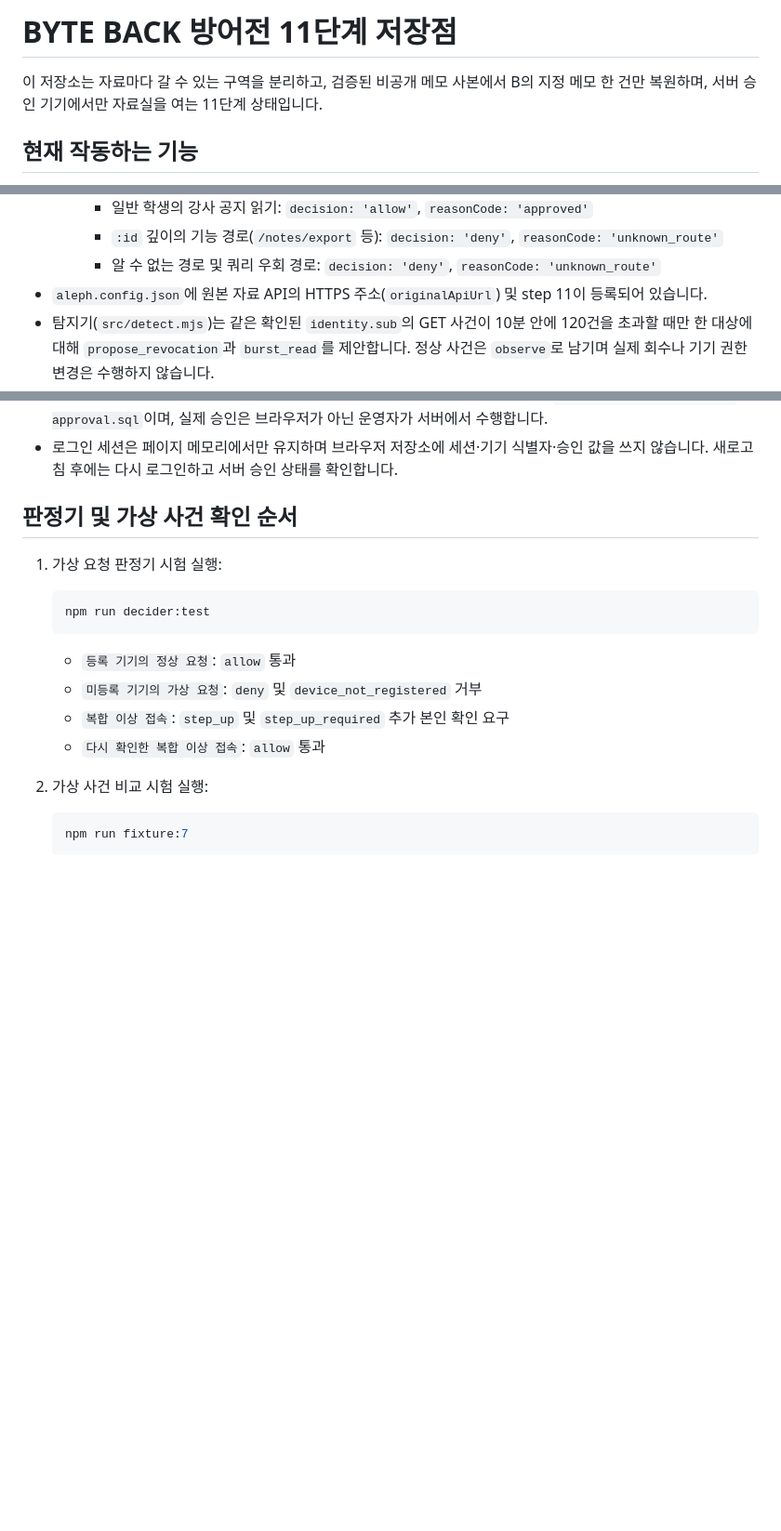
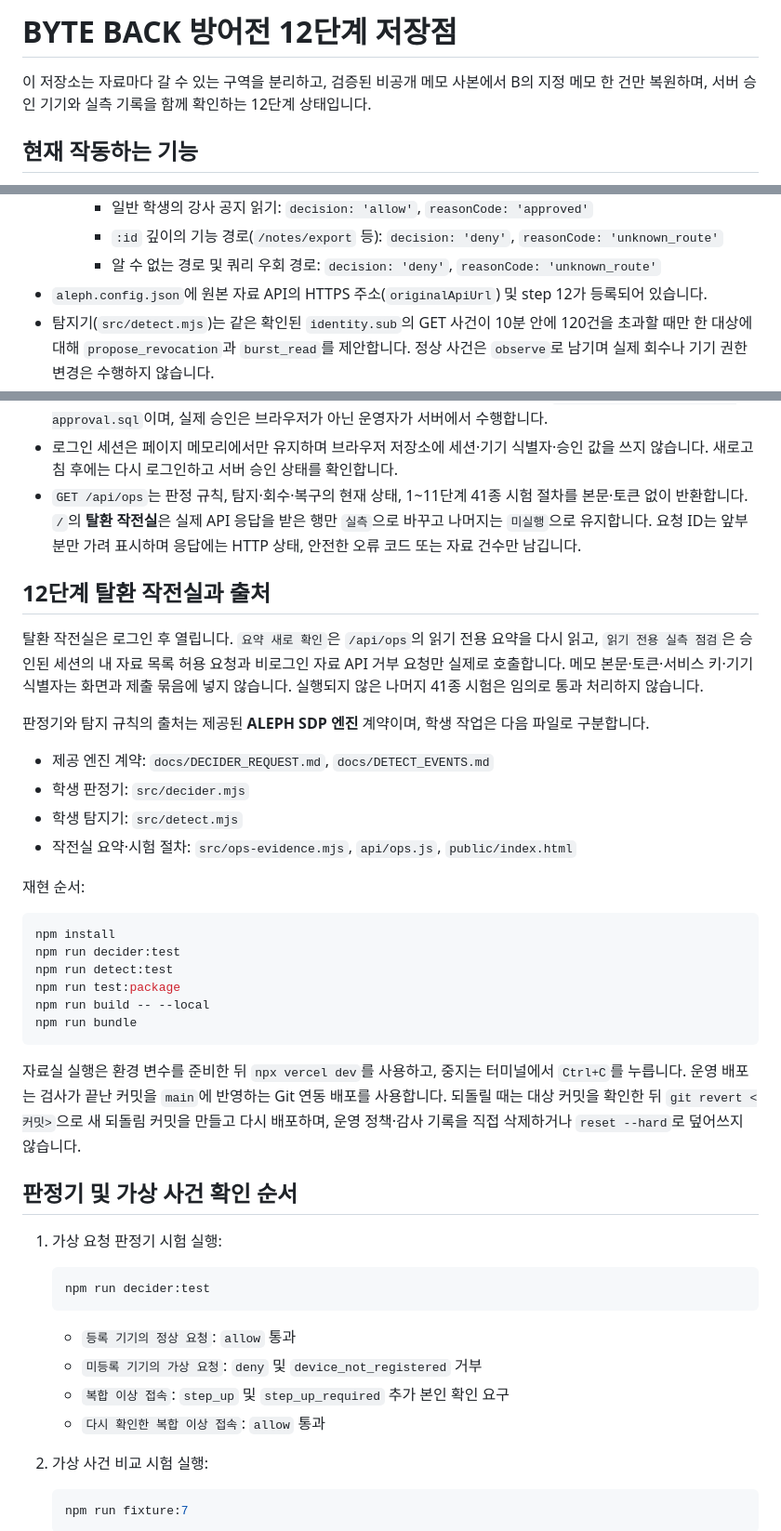
Before and after one commit to seohyosang95-spec/choi-bujang-secret-vault, a Markdown page: README.md, 3 parts joined by grey strips. Shown at 93% size. Drawn GitHub-style; blank space fills up the shorter version.

Commit message:
12단계 작전실과 재현 안내

````diff
--- a/README.md
+++ b/README.md
@@ -1,6 +1,6 @@
-# BYTE BACK 방어전 11단계 저장점
+# BYTE BACK 방어전 12단계 저장점
 
-이 저장소는 자료마다 갈 수 있는 구역을 분리하고, 검증된 비공개 메모 사본에서 B의 지정 메모 한 건만 복원하며, 서버 승인 기기에서만 자료실을 여는 11단계 상태입니다.
+이 저장소는 자료마다 갈 수 있는 구역을 분리하고, 검증된 비공개 메모 사본에서 B의 지정 메모 한 건만 복원하며, 서버 승인 기기와 실측 기록을 함께 확인하는 12단계 상태입니다.
 
 ## 현재 작동하는 기능
 
@@ -24,7 +24,7 @@
     - 일반 학생의 강사 공지 읽기: `decision: 'allow'`, `reasonCode: 'approved'`
     - `:id` 깊이의 기능 경로(`/notes/export` 등): `decision: 'deny'`, `reasonCode: 'unknown_route'`
     - 알 수 없는 경로 및 쿼리 우회 경로: `decision: 'deny'`, `reasonCode: 'unknown_route'`
-- `aleph.config.json`에 원본 자료 API의 HTTPS 주소(`originalApiUrl`) 및 step 11이 등록되어 있습니다.
+- `aleph.config.json`에 원본 자료 API의 HTTPS 주소(`originalApiUrl`) 및 step 12가 등록되어 있습니다.
 - 탐지기(`src/detect.mjs`)는 같은 확인된 `identity.sub`의 GET 사건이 10분 안에 120건을 초과할 때만 한 대상에 대해 `propose_revocation`과 `burst_read`를 제안합니다. 정상 사건은 `observe`로 남기며 실제 회수나 기기 권한 변경은 수행하지 않습니다.
 - `/data.json`은 빈 목록(`{"notes": []}`)을 유지하며 빌드 시 `/aleph.json`이 자동 생성됩니다.
 - 정책 복원 미리보기(`npm run policy:preview`)는 별도 신뢰 SHA-256으로 검증된 안전 정책 사본과 현재 시험 정책의 변경 경로·종류만 읽기 전용으로 보여 줍니다. 사본 누락·검증 실패·시험 정책 누락 시 중단하며 운영 정책을 수정하지 않습니다.
@@ -34,6 +34,31 @@
 - `GET/POST /api/device/approval`은 로그인한 학생의 승인 상태를 서버 등록부에서 읽습니다. 첫 요청은 `pending` 등록만 만들고, 승인 버튼은 권한을 부여하지 않습니다. 서버는 브라우저 식별자를 발급하거나 저장하지 않고 요청 특성의 일방향 지문만 등록부에 저장합니다. 승인 상태와 보호 자료만 JSON으로 반환합니다.
 - 11단계 자료 API는 서버 등록부의 `approved` 상태가 확인된 학생 기기에서만 기존 메모·공지 구역을 엽니다. 승인 전에는 화면과 서버 API 모두 보호 자료를 반환하지 않습니다. 등록부 준비 SQL은 `supabase/stage-11-device-approval.sql`이며, 실제 승인은 브라우저가 아닌 운영자가 서버에서 수행합니다.
 - 로그인 세션은 페이지 메모리에서만 유지하며 브라우저 저장소에 세션·기기 식별자·승인 값을 쓰지 않습니다. 새로고침 후에는 다시 로그인하고 서버 승인 상태를 확인합니다.
+- `GET /api/ops`는 판정 규칙, 탐지·회수·복구의 현재 상태, 1~11단계 41종 시험 절차를 본문·토큰 없이 반환합니다. `/`의 **탈환 작전실**은 실제 API 응답을 받은 행만 `실측`으로 바꾸고 나머지는 `미실행`으로 유지합니다. 요청 ID는 앞부분만 가려 표시하며 응답에는 HTTP 상태, 안전한 오류 코드 또는 자료 건수만 남깁니다.
+
+## 12단계 탈환 작전실과 출처
+
+탈환 작전실은 로그인 후 열립니다. `요약 새로 확인`은 `/api/ops`의 읽기 전용 요약을 다시 읽고, `읽기 전용 실측 점검`은 승인된 세션의 내 자료 목록 허용 요청과 비로그인 자료 API 거부 요청만 실제로 호출합니다. 메모 본문·토큰·서비스 키·기기 식별자는 화면과 제출 묶음에 넣지 않습니다. 실행되지 않은 나머지 41종 시험은 임의로 통과 처리하지 않습니다.
+
+판정기와 탐지 규칙의 출처는 제공된 **ALEPH SDP 엔진** 계약이며, 학생 작업은 다음 파일로 구분합니다.
+
+- 제공 엔진 계약: `docs/DECIDER_REQUEST.md`, `docs/DETECT_EVENTS.md`
+- 학생 판정기: `src/decider.mjs`
+- 학생 탐지기: `src/detect.mjs`
+- 작전실 요약·시험 절차: `src/ops-evidence.mjs`, `api/ops.js`, `public/index.html`
+
+재현 순서:
+
+```bash
+npm install
+npm run decider:test
+npm run detect:test
+npm run test:package
+npm run build -- --local
+npm run bundle
+```
+
+자료실 실행은 환경 변수를 준비한 뒤 `npx vercel dev`를 사용하고, 중지는 터미널에서 `Ctrl+C`를 누릅니다. 운영 배포는 검사가 끝난 커밋을 `main`에 반영하는 Git 연동 배포를 사용합니다. 되돌릴 때는 대상 커밋을 확인한 뒤 `git revert <커밋>`으로 새 되돌림 커밋을 만들고 다시 배포하며, 운영 정책·감사 기록을 직접 삭제하거나 `reset --hard`로 덮어쓰지 않습니다.
 
 ## 판정기 및 가상 사건 확인 순서
 
````
